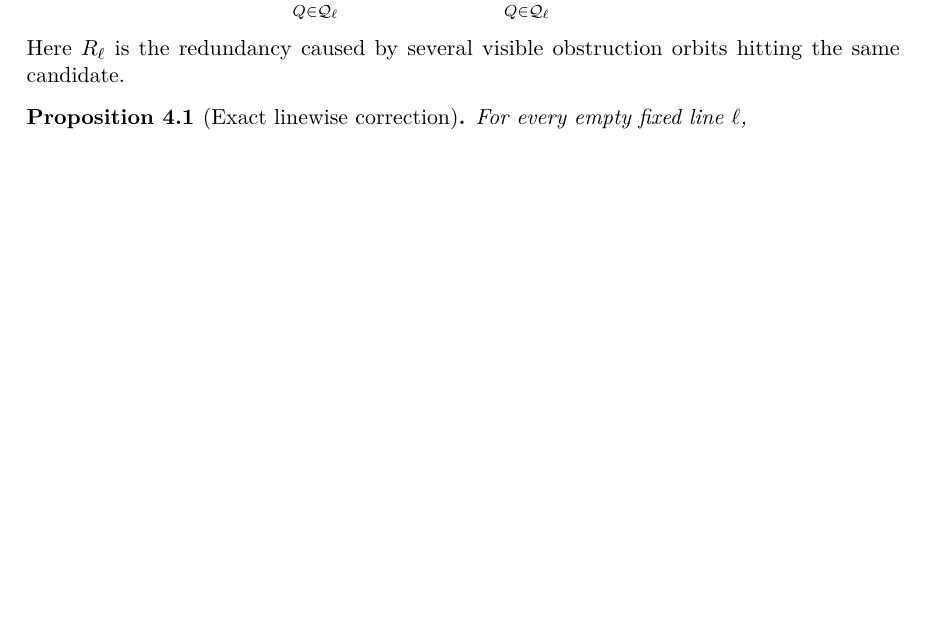
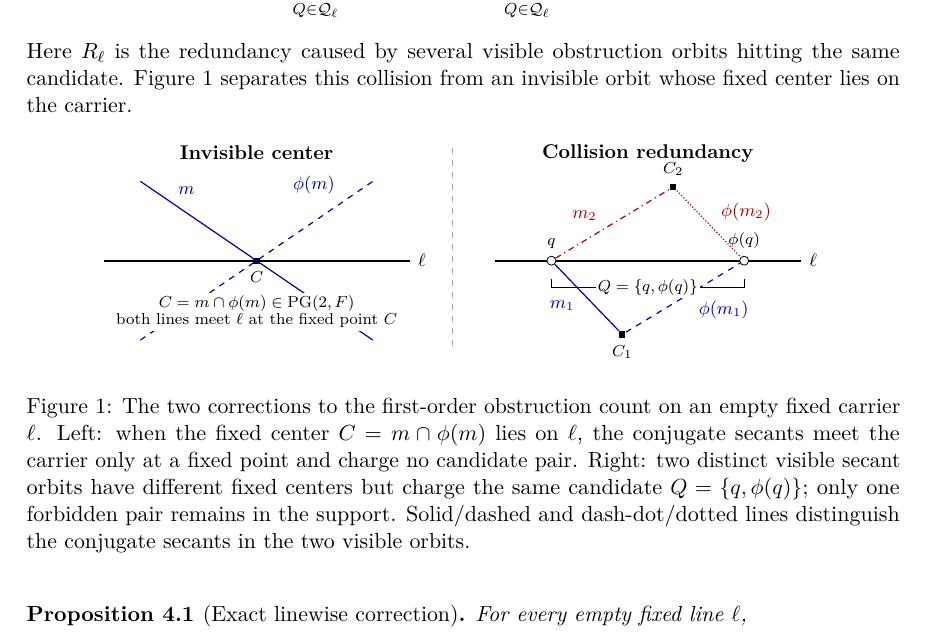
Before and after one commit to tavisrudd/equivariant-robust-completion, a LaTeX paper (equivariant-robust-completion.tex, which reads figures/mate-line-correction.tex, sections/04-collision-correction.tex): part of page 5 of 15, cut so that both start at the same text, the shorter picture padded with empty space. Compiled offline with pdfLaTeX.

Commit message:
Add correction diagram and Markdown README

```diff
--- a/equivariant-robust-completion.tex
+++ b/equivariant-robust-completion.tex
@@ -8,6 +8,7 @@
 \usepackage{booktabs}
 \usepackage{array}
 \usepackage{enumitem}
+\usepackage{tikz}
 \usepackage[hidelinks]{hyperref}
 \setlength{\emergencystretch}{2em}
 
--- /dev/null
+++ b/figures/mate-line-correction.tex
@@ -0,0 +1,59 @@
+\begin{figure}[h]
+\centering
+\begin{tikzpicture}[
+  x=1cm,y=1cm,
+  every node/.style={font=\footnotesize},
+  carrier/.style={very thick},
+  first/.style={semithick,blue!65!black},
+  firstphi/.style={semithick,blue!65!black,dashed},
+  second/.style={semithick,red!65!black,dash dot},
+  secondphi/.style={semithick,red!65!black,densely dotted},
+  fixed/.style={rectangle,fill=black,minimum size=3.2pt,inner sep=0pt},
+  candidate/.style={circle,draw,fill=white,minimum size=4.5pt,inner sep=0pt}
+]
+  \begin{scope}
+    \node[font=\small\bfseries] at (2.7,3.05) {Invisible center};
+    \draw[carrier] (0,1.15) -- (5.4,1.15)
+      node[right] {$\ell$};
+    \node[fixed,label={[font=\scriptsize]below:$C$}] (c) at (2.7,1.15) {};
+    \draw[first] (0.65,2.55) -- (4.75,-0.25)
+      node[pos=0.13,above right] {$m$};
+    \draw[firstphi] (0.65,-0.25) -- (4.75,2.55)
+      node[pos=0.87,above left] {$\phi(m)$};
+    \node[align=center,font=\scriptsize,fill=white,inner sep=1.5pt] at (2.7,0.25)
+      {$C=m\cap\phi(m)\in\PG(2,F)$\\[-1pt]
+       both lines meet $\ell$ at the fixed point $C$};
+  \end{scope}
+
+  \draw[dashed,black!35] (6.15,-0.35) -- (6.15,3.2);
+
+  \begin{scope}[xshift=6.9cm]
+    \node[font=\small\bfseries] at (2.7,3.05) {Collision redundancy};
+    \draw[carrier] (0,1.15) -- (5.4,1.15)
+      node[right] {$\ell$};
+    \node[candidate,label={[font=\scriptsize]above:$q$}] (q) at (1.0,1.15) {};
+    \node[candidate,label={[font=\scriptsize]above:$\phi(q)$}] (qp) at (4.4,1.15) {};
+
+    \node[fixed,label={[font=\scriptsize]below:$C_1$}] (c1) at (2.25,-0.15) {};
+    \node[fixed,label={[font=\scriptsize]above:$C_2$}] (c2) at (3.15,2.45) {};
+    \draw[first] (q) -- (c1) node[pos=0.43,below left] {$m_1$};
+    \draw[firstphi] (c1) -- (qp)
+      node[pos=0.57,below right] {$\phi(m_1)$};
+    \draw[second] (q) -- (c2) node[pos=0.43,above left] {$m_2$};
+    \draw[secondphi] (c2) -- (qp)
+      node[pos=0.57,above right] {$\phi(m_2)$};
+    \draw[thin] (1.0,0.83) -- (1.0,0.68) -- (4.4,0.68) -- (4.4,0.83);
+    \node[font=\scriptsize,fill=white,inner sep=1pt] at (2.7,0.68)
+      {$Q=\{q,\phi(q)\}$};
+  \end{scope}
+\end{tikzpicture}
+\caption{The two corrections to the first-order obstruction count on an
+empty fixed carrier \(\ell\).  Left: when the fixed center
+\(C=m\cap\phi(m)\) lies on \(\ell\), the conjugate secants meet the carrier
+only at a fixed point and charge no candidate pair.  Right: two distinct
+visible secant orbits have different fixed centers but charge the same
+candidate \(Q=\{q,\phi(q)\}\); only one forbidden pair remains in the
+support.  Solid/dashed and dash-dot/dotted lines distinguish the conjugate
+secants in the two visible orbits.}
+\label{fig:mate-line-correction}
+\end{figure}
--- a/sections/04-collision-correction.tex
+++ b/sections/04-collision-correction.tex
@@ -19,6 +19,10 @@ orbits that charge $Q$, and put
 \]
 Here $R_\ell$ is the redundancy caused by several visible obstruction
 orbits hitting the same candidate.
+Figure~\ref{fig:mate-line-correction} separates this collision from an
+invisible orbit whose fixed center lies on the carrier.
+
+\input{figures/mate-line-correction}
 
 \begin{proposition}[Exact linewise correction]\label{prop:linewise}
 For every empty fixed line $\ell$,
```
Also changed, not shown: PROVENANCE.md (+1 -1 lines), README.md, 1 other file.
